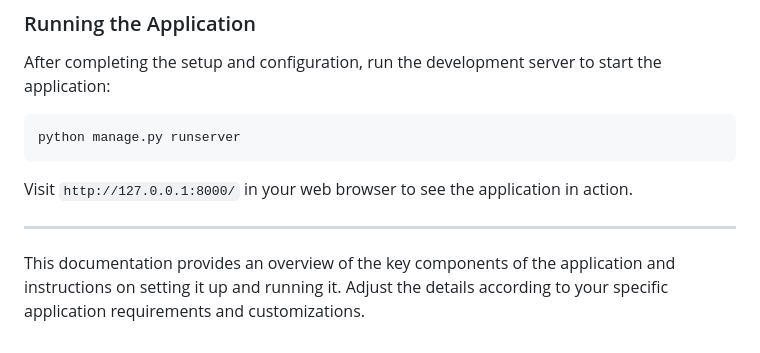
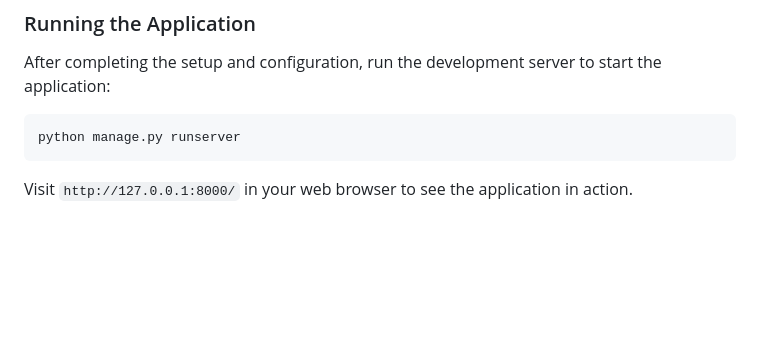
Before and after one commit to MusfiqDehan/OnlineLearningPlatform, a Markdown page: README.md, the part around the change. GitHub-like rendering; blank space fills up the shorter version.

Commit message:
Update documentation

````diff
--- a/README.md
+++ b/README.md
@@ -185,7 +185,3 @@ python manage.py runserver
 ```
 
 Visit `http://127.0.0.1:8000/` in your web browser to see the application in action.
-
----
-
-This documentation provides an overview of the key components of the application and instructions on setting it up and running it. Adjust the details according to your specific application requirements and customizations.
````
